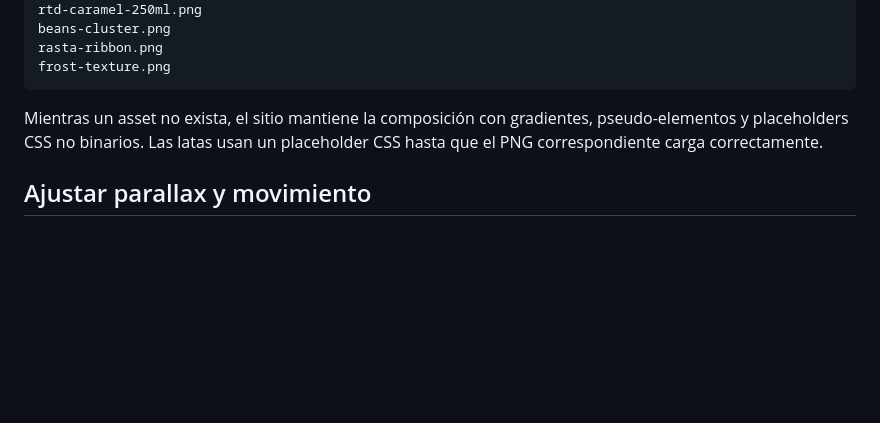
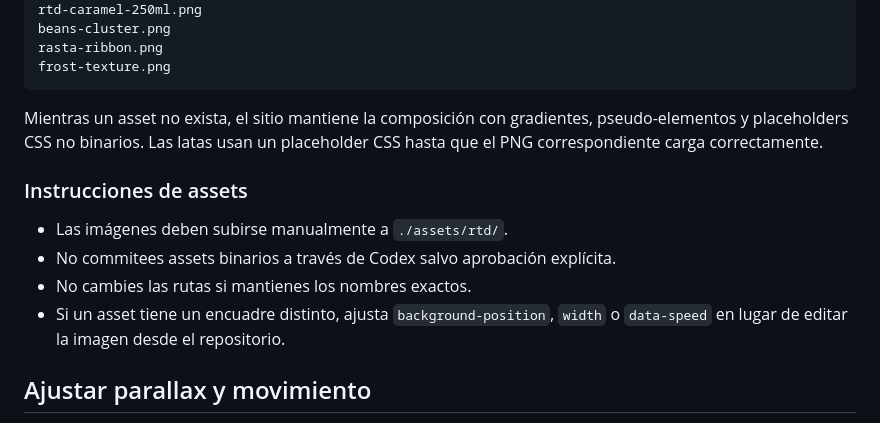
Before and after one commit to NicoChapiro/marley-rtd-parallax, a Markdown page: README.md, the part around one of its changes. Rendered like a GitHub page; blank space fills up the shorter version.

```diff
--- a/README.md
+++ b/README.md
@@ -55,6 +96,13 @@ frost-texture.png
 
 Mientras un asset no exista, el sitio mantiene la composición con gradientes, pseudo-elementos y placeholders CSS no binarios. Las latas usan un placeholder CSS hasta que el PNG correspondiente carga correctamente.
 
+### Instrucciones de assets
+
+- Las imágenes deben subirse manualmente a `./assets/rtd/`.
+- No commitees assets binarios a través de Codex salvo aprobación explícita.
+- No cambies las rutas si mantienes los nombres exactos.
+- Si un asset tiene un encuadre distinto, ajusta `background-position`, `width` o `data-speed` en lugar de editar la imagen desde el repositorio.
+
 ## Ajustar parallax y movimiento
 
 - Velocidad de scroll parallax: cambia `data-speed` en `index.html`. Valores positivos hacen que la capa se desplace con más profundidad; valores negativos funcionan bien para fondos lentos.
```
Also changed, not shown: other parts of README.md (+46 -5 lines).
